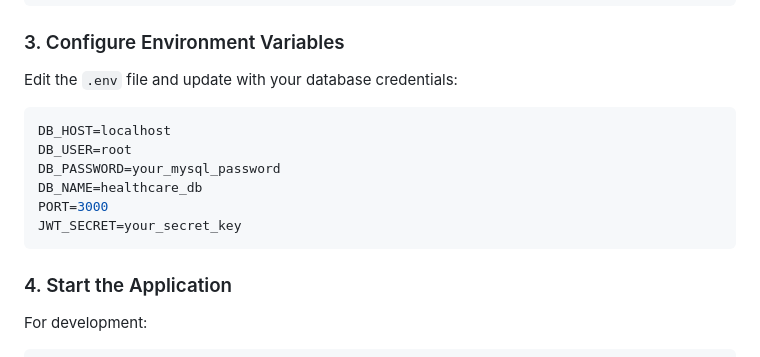
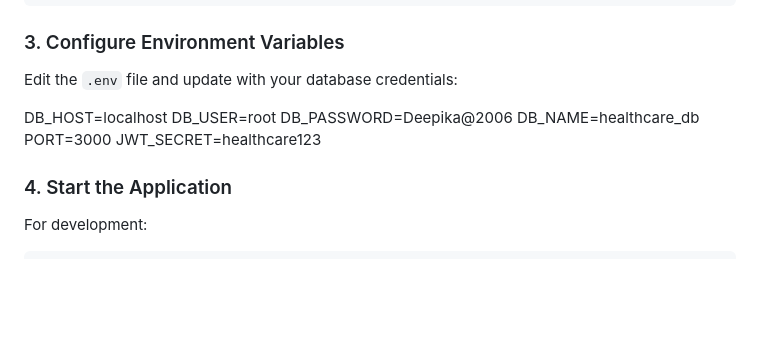
Before and after one commit to DEEPIKA-WEBDESIGNER/smart-healthcare-appointment-system, a Markdown page: README.md, the part around the change. Rendered like a GitHub page; blank space fills up the shorter version.

````diff
--- a/README.md
+++ b/README.md
@@ -75,14 +75,12 @@ npm install
 
 Edit the `.env` file and update with your database credentials:
 
-```env
 DB_HOST=localhost
 DB_USER=root
-DB_PASSWORD=your_mysql_password
+DB_PASSWORD=Deepika@2006
 DB_NAME=healthcare_db
 PORT=3000
-JWT_SECRET=your_secret_key
-```
+JWT_SECRET=healthcare123
 
 ### 4. Start the Application
 
````
